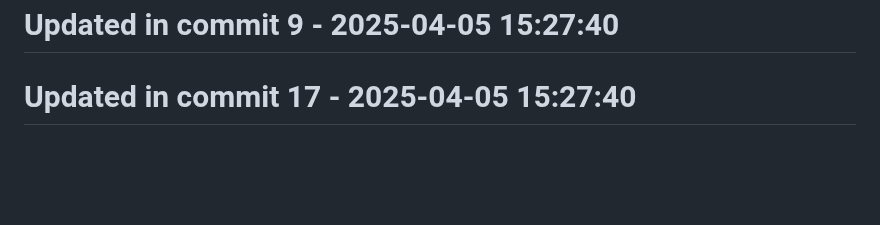
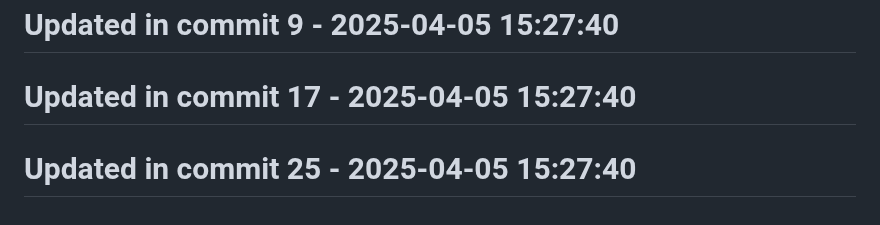
Before and after one commit to llamasearchai/llamaanki, a Markdown page: README.md, the part around the change. GitHub-like rendering; blank space fills up the shorter version.

Commit message:
test: Extend tests for README

```diff
--- a/README.md
+++ b/README.md
@@ -197,3 +197,5 @@ This project is licensed under the MIT License - see the [LICENSE](LICENSE) file
 # Updated in commit 9 - 2025-04-05 15:27:40
 
 # Updated in commit 17 - 2025-04-05 15:27:40
+
+# Updated in commit 25 - 2025-04-05 15:27:40
```
